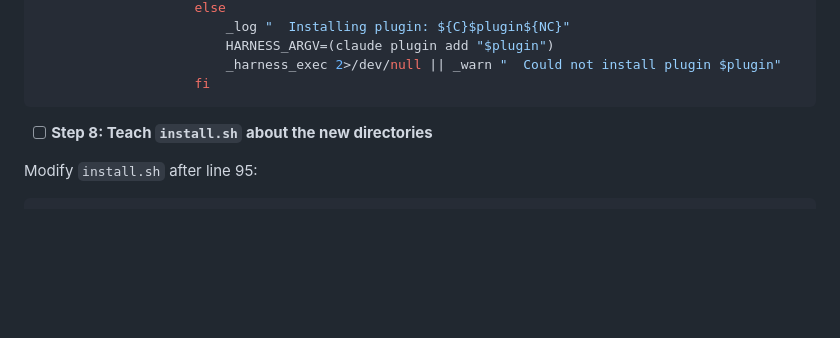
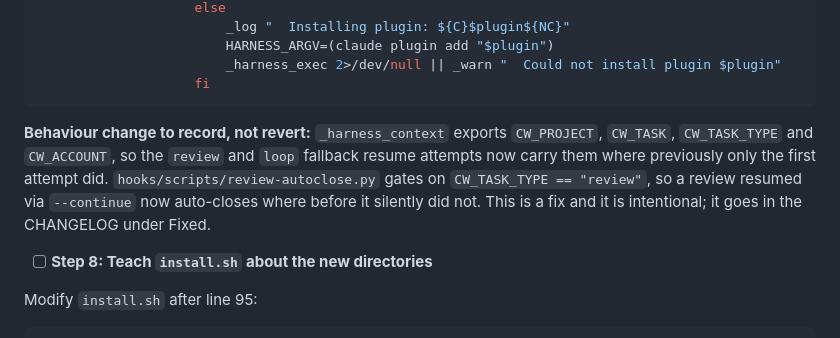
Before and after one commit to avarajar/cw, a Markdown page: docs/plans/2026-09-09-harness-agnostic-plan.md, the part around the change. Rendered like a GitHub page; blank space fills up the shorter version.

Commit message:
docs: add the plugin driver function and record the fallback env delta
The driver contract grows <h>_plugin so the plugin argv leaves cw, and
the review and loop fallback resume attempts now carry CW_TASK_TYPE,
which makes review-autoclose fire where it silently did not.

````diff
--- a/docs/plans/2026-09-09-harness-agnostic-plan.md
+++ b/docs/plans/2026-09-09-harness-agnostic-plan.md
@@ -583,6 +583,12 @@ In `_stack_apply`, replace the `claude plugin` calls with a capability check. No
                         _harness_exec 2>/dev/null || _warn "  Could not install plugin $plugin"
                     fi
 ```
+
+**Behaviour change to record, not revert:** `_harness_context` exports `CW_PROJECT`, `CW_TASK`,
+`CW_TASK_TYPE` and `CW_ACCOUNT`, so the `review` and `loop` fallback resume attempts now carry them
+where previously only the first attempt did. `hooks/scripts/review-autoclose.py` gates on
+`CW_TASK_TYPE == "review"`, so a review resumed via `--continue` now auto-closes where before it
+silently did not. This is a fix and it is intentional; it goes in the CHANGELOG under Fixed.
 
 - [ ] **Step 8: Teach `install.sh` about the new directories**
 
````
Also changed, not shown: docs/specs/2026-09-09-harness-agnostic.md (+2 -1 lines).
